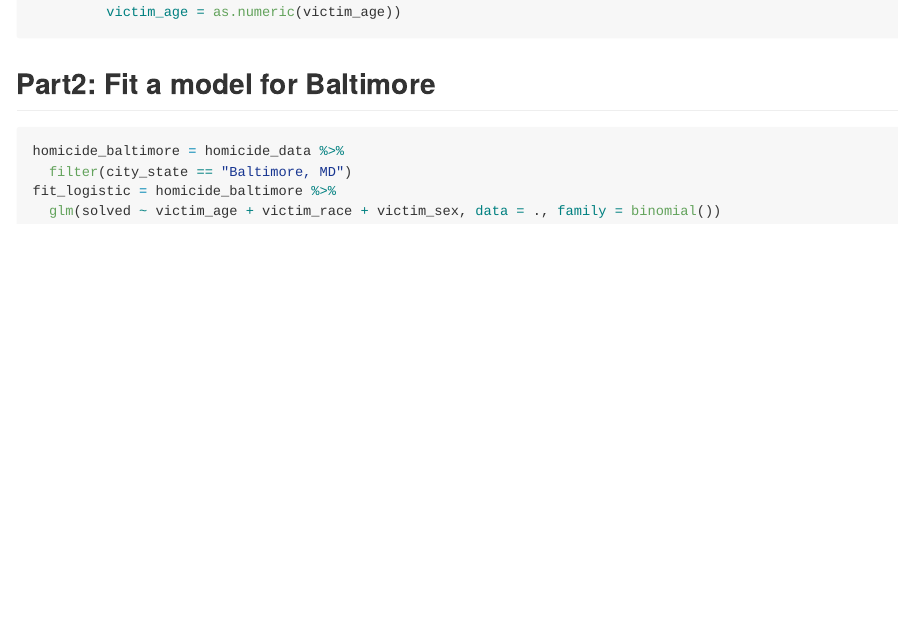
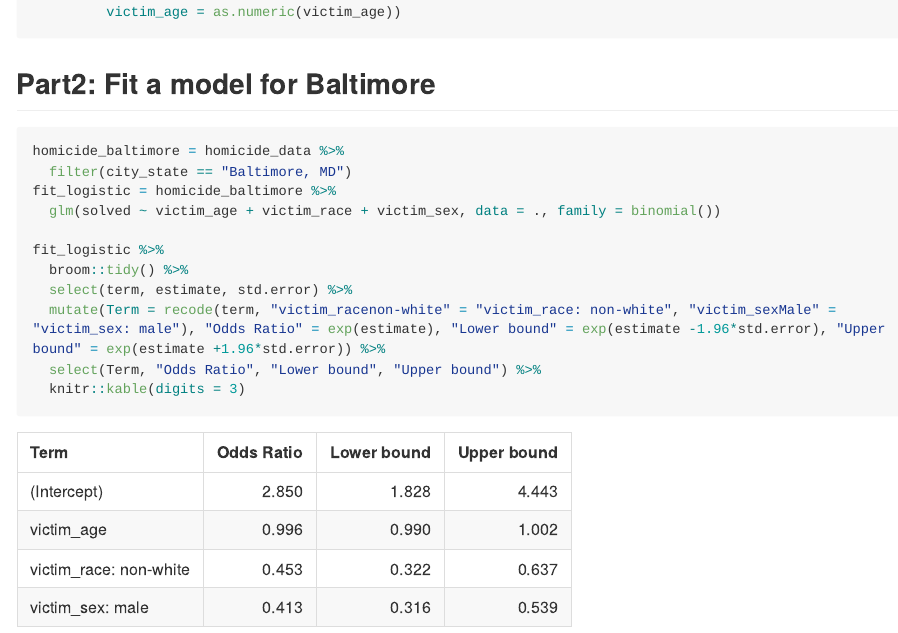
Before and after one commit to yuxinyang95/p8105_hw6_yy2926, an R Markdown document (p8105_hw6_yy2926.Rmd): the page in a window 1100 px wide, from 640 px down. The pictures show the output file p8105_hw6_yy2926.md that the author committed with the source, drawn offline in the style of GitHub; long lines of code are wrapped.

Commit message:
Fit the data of Baltimore into a logistic regression model.

````diff
--- a/p8105_hw6_yy2926.Rmd
+++ b/p8105_hw6_yy2926.Rmd
@@ -40,4 +40,11 @@ homicide_baltimore = homicide_data %>%
   filter(city_state == "Baltimore, MD")
 fit_logistic = homicide_baltimore %>%
   glm(solved ~ victim_age + victim_race + victim_sex, data = ., family = binomial())
+
+fit_logistic %>%
+  broom::tidy() %>%
+  select(term, estimate, std.error) %>%
+  mutate(Term = recode(term, "victim_racenon-white" = "victim_race: non-white", "victim_sexMale" = "victim_sex: male"), "Odds Ratio" = exp(estimate), "Lower bound" = exp(estimate -1.96*std.error), "Upper bound" = exp(estimate +1.96*std.error)) %>%
+  select(Term, "Odds Ratio", "Lower bound", "Upper bound") %>%
+  knitr::kable(digits = 3)
 ```
````
Also changed, not shown: p8105_hw6_yy2926.md.
